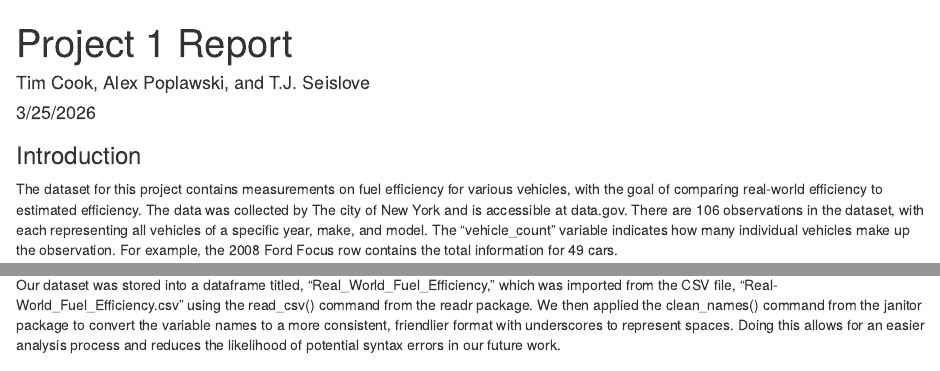
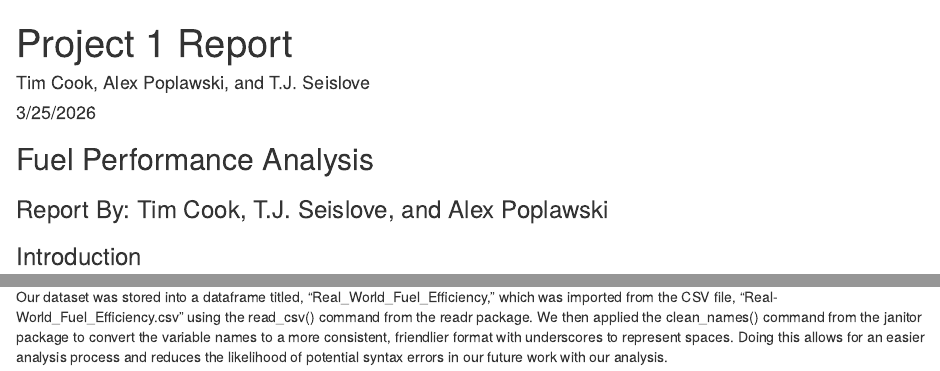
Before and after one commit to tcook-maker/DataWranglingProject1, an R Markdown document (Report.Rmd): the page in a window 1100 px wide, from its top, and a second part further down, joined at a grey line. The pictures show the output file Report.html that the author committed with the source, opened offline.

Commit message:
Added the report title and included our names.

````diff
--- a/Report.Rmd
+++ b/Report.Rmd
@@ -11,6 +11,9 @@
 library(mosaic)
 library(janitor)
 ```
+## Fuel Performance Analysis
+### Report By: Tim Cook, T.J. Seislove, and Alex Poplawski
+
 
 ### Introduction
 
@@ -41,4 +44,4 @@
   janitor::clean_names()
 ```
 
-Our dataset was stored into a dataframe titled, "Real_World_Fuel_Efficiency," which was imported from the CSV file, "Real-World_Fuel_Efficiency.csv" using the read_csv() command from the readr package. We then applied the clean_names() command from the janitor package to convert the variable names to a more consistent, friendlier format with underscores to represent spaces. Doing this allows for an easier analysis process and reduces the likelihood of potential syntax errors in our future work.
+Our dataset was stored into a dataframe titled, "Real_World_Fuel_Efficiency," which was imported from the CSV file, "Real-World_Fuel_Efficiency.csv" using the read_csv() command from the readr package. We then applied the clean_names() command from the janitor package to convert the variable names to a more consistent, friendlier format with underscores to represent spaces. Doing this allows for an easier analysis process and reduces the likelihood of potential syntax errors in our future work with our analysis.
````
Also changed, not shown: Report.html.
